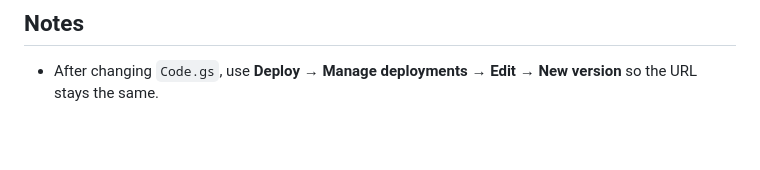
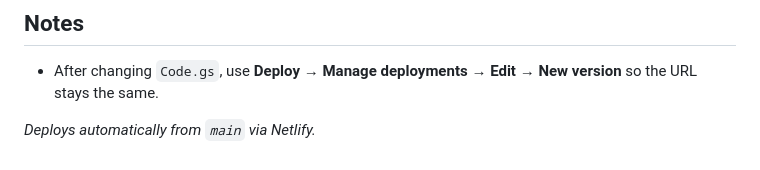
Before and after one commit to iahsekim/dadco-directory, a Markdown page: README.md, the part around the change. GitHub-like rendering; blank space fills up the shorter version.

Commit message:
Trigger deploy

```diff
--- a/README.md
+++ b/README.md
@@ -50,3 +50,5 @@ With `API_URL` blank the page runs a self-contained demo: a few profiles are pre
 
 ## Notes
 - After changing `Code.gs`, use **Deploy → Manage deployments → Edit → New version** so the URL stays the same.
+
+_Deploys automatically from `main` via Netlify._
```
